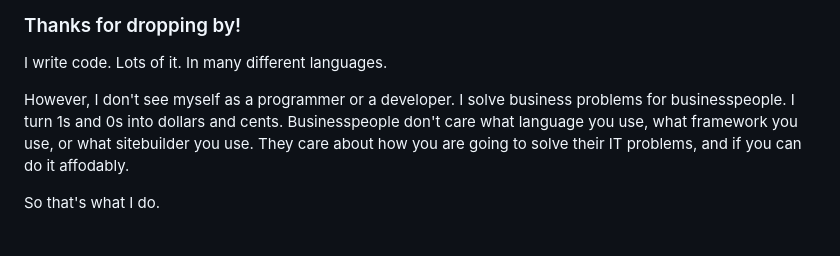
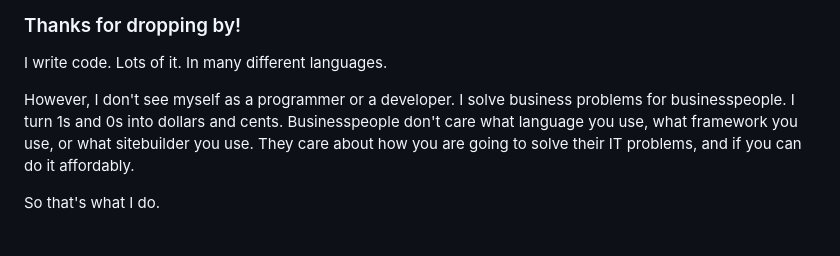
Before and after one commit to dawebmastaa/dawebmastaa, a Markdown page: README.md, the part around the change. GitHub-like rendering.

```diff
--- a/README.md
+++ b/README.md
@@ -3,7 +3,7 @@
 ### Thanks for dropping by!
 I write code. Lots of it. In many different languages.
 
-However, I don't see myself as a programmer or a developer. I solve business problems for businesspeople. I turn 1s and 0s into dollars and cents. Businesspeople don't care what language you use, what framework you use, or what sitebuilder you use. They care about how you are going to solve their IT problems, and if you can do it affodably.
+However, I don't see myself as a programmer or a developer. I solve business problems for businesspeople. I turn 1s and 0s into dollars and cents. Businesspeople don't care what language you use, what framework you use, or what sitebuilder you use. They care about how you are going to solve their IT problems, and if you can do it affordably.
 
 So that's what I do.
 <br/>
```
